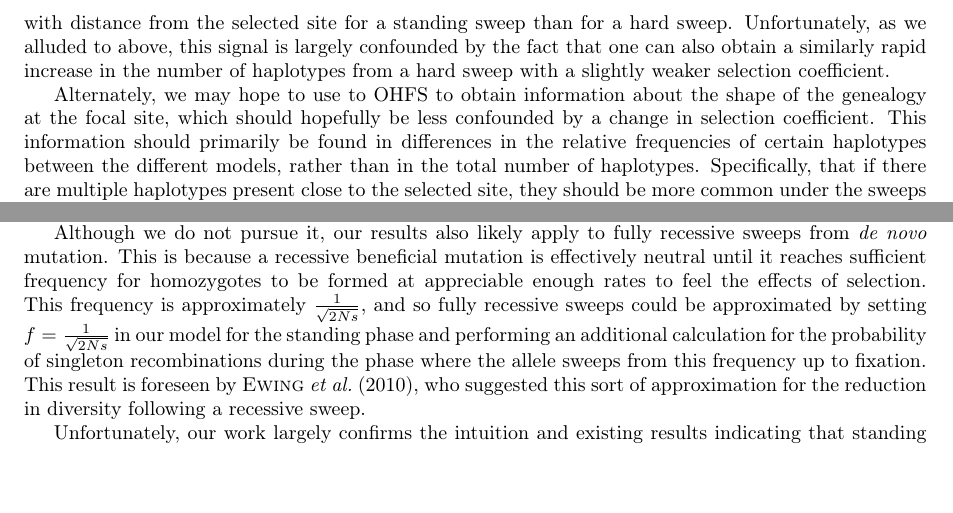
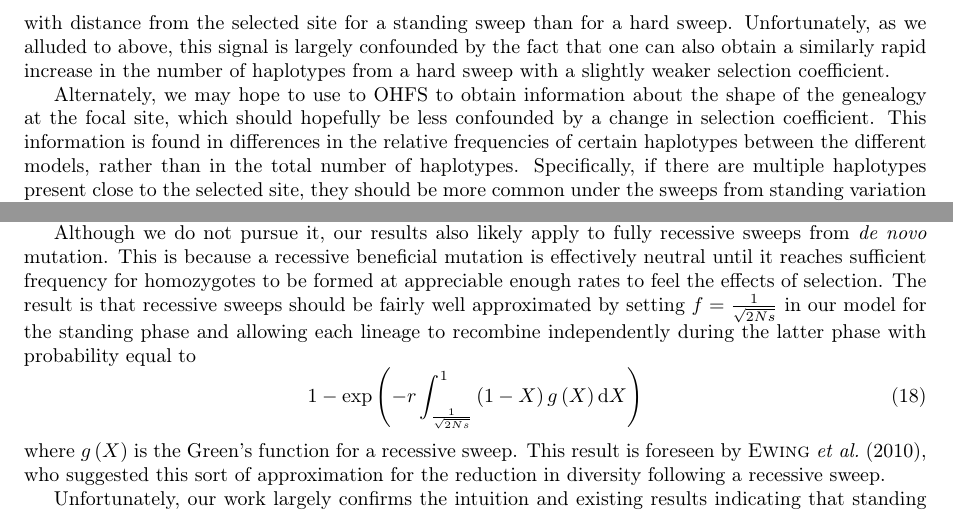
Before and after one commit to jjberg2/linked-selection, a LaTeX paper (Paper/tex/SweepsFromStandingVarPaper.tex): two parts of pages 13 and 14 of 24, joined at a grey line, cut so that both start at the same text, the shorter picture padded with empty space. Compiled offline with pdfLaTeX.

Commit message:
made a few changes in the discussion

```diff
--- a/Paper/tex/SweepsFromStandingVarPaper.tex
+++ b/Paper/tex/SweepsFromStandingVarPaper.tex
@@ -283,7 +283,7 @@ One simple prediction on the basis of our analytical investigation above is that
 	\caption{The ratio of the probability that there are at least $i$ haplotypes in a one sided window extending away from the selected site for the standing sweep model relative to the hard sweep model (A) and the neutral model (B).} \label{hap-exist-probs}
 \end{figure}
 
-Alternately, we may hope to use to OHFS to obtain information about the shape of the genealogy at the focal site, which should hopefully be less confounded by a change in selection coefficient. This information should primarily be found in differences in the relative frequencies of certain haplotypes between the different models, rather than in the total number of haplotypes. Specifically, that if there are multiple haplotypes present close to the selected site,  they should be more common under the sweeps from standing variation model than the full sweep model. In other words, there should be a window near the selected site where $\mathbb{E}[h_i^{stand} \mid h_i^{stand} > 0] > \mathbb{E}[h_i^{hard} \mid h_i^{hard} > 0]$ for $1 < i \ll n$, owing to recombinations occurring on internal branches of the genealogy from the standing phase.
+Alternately, we may hope to use to OHFS to obtain information about the shape of the genealogy at the focal site, which should hopefully be less confounded by a change in selection coefficient. This information is found in differences in the relative frequencies of certain haplotypes between the different models, rather than in the total number of haplotypes. Specifically, if there are multiple haplotypes present close to the selected site,  they should be more common under the sweeps from standing variation model than the full sweep model. In other words, there should be a window near the selected site where $\mathbb{E}[h_i^{stand} \mid h_i^{stand} > 0] > \mathbb{E}[h_i^{hard} \mid h_i^{hard} > 0]$ for $1 < i \ll n$, owing to recombinations occurring on internal branches of the genealogy from the standing phase.
 
 In Figure \ref{hap-freq-ratios}, we show $\mathbb{E}[h_i^{M1} \mid h_i^{M1} > 0]/\mathbb{E}[h_i^{M2} \mid h_i^{M2} > 0]$ where $M1$ and $M2$ denote different models of sequence evolution (i.e. standing, hard, or soft sweep or neutral). In particular, we wish to draw attention to the fact that, similar to the multiple mutation model, most of the useful information within the OHFS for distinguishing standing sweeps from hard sweeps lies within a small window near the selected site, and comes in the form of a decrease in the relative frequency of the core haplotype, and corresponding overabundance of the next few most common haplotypes. In contrast to the multiple mutation case, the enrichment of moderate frequency haplotypes for the standing case is relatively subtle, and beyond moderate recombination distances, there is little information to distinguish a standing sweep from a hard sweep. We also observe that, contrary to multiple mutation soft sweep model, far away from the selected site, standing sweeps resemble hard sweeps across the majority of the OHFS. This is in line with expectations from our results above, in that close to the selected site the haplotype partition is dominated by events occurring during the standing phase, while far from the selected site it is dominated by events occurring during the sweep phase.
 
@@ -323,8 +323,11 @@ It is worth noting however that all of our results are obtained for populations
 
 %For the intermediate/late phase of the sweep, we apply the standard approximation which prohibits coalescence during this phase, only allowing lineages to recombine as singletons. However, even for relatively strong selection (e.g. $2Ns = 1000$) and small sample sizes ($n = 10$), this approximation is inadequate, as the probability of at least one (and sometimes multiple) coalescent events during this phase is actually relatively high. As a result, our approximation for the frequency spectrum following a sweep breaks down somewhat despite its accuracy in describing the frequency spectrum immediately before the onset of the sweep phase. This could be remedied by including more advanced approximations to coalescence during the sweep phase, however, the expressions are already somewhat cumbersome.
 
-Although we do not pursue it, our results also likely apply to fully recessive sweeps from \textit{de novo} mutation. This is because a recessive beneficial mutation is effectively neutral until it reaches sufficient frequency for homozygotes to be formed at appreciable enough rates to feel the effects of selection. This frequency is approximately $\frac{1}{\sqrt{2Ns}}$, and so fully recessive sweeps could be approximated by setting $f = \frac{1}{\sqrt{2Ns}}$ in our model for the standing phase and performing an additional calculation for the probability of singleton recombinations during the phase where the allele sweeps from this frequency up to fixation. This result is foreseen by \cite{Ewing:2010bg}, who suggested this sort of approximation for the reduction in diversity following a recessive sweep.
-
+Although we do not pursue it, our results also likely apply to fully recessive sweeps from \textit{de novo} mutation. This is because a recessive beneficial mutation is effectively neutral until it reaches sufficient frequency for homozygotes to be formed at appreciable enough rates to feel the effects of selection. The result is that recessive sweeps should be fairly well approximated by setting $f = \frac{1}{\sqrt{2Ns}}$ in our model for the standing phase and allowing each lineage to recombine independently during the latter phase with probability equal to
+\begin{equation}
+	1-\exp\left(-r \int_{\frac{1}{\sqrt{2Ns}}}^1\left(1-X\right)g\left(X\right)\mathrm{d}X\right)
+\end{equation}
+where $g\left(X\right)$ is the Green's function for a recessive sweep. This result is foreseen by \cite{Ewing:2010bg}, who suggested this sort of approximation for the reduction in diversity following a recessive sweep.
 
 Unfortunately, our work largely confirms the intuition and existing results indicating that standing sweeps are likely to be rather difficult to identify, and characterize, on the basis of genetic data from a single population time-point, and when they can be identified, they will be difficult to distinguish from classic hard sweeps \citep{Peter:2012ht}. This can be understood from first principles by recognizing that the identification of a standing sweep amounts to recognizing that a particular region of the genome has experienced a reduction in effective population size by a factor $f$. This task is made difficult by three factors. The first is that the size of this region over which this signal persists is small enough that one only gets a single sample from the rescaled coalescent with which to identify this reduction in population size. The second is that because the region over which this shrunken genealogy persists is so short, relatively few new mutations occur on this genealogy, and thus there is a dearth of information about its structure. As a result, much of the information about the structure and size of the genealogy will therefore come from ancestral mutations which recombine into it via a process described by our Ewens approximation. Finally, the size of the region over which this signal can be perceived at all is inversely proportional to the strength of selection during the sweep phase, and thus the signature of a standing sweep will generally only be visible when the product of the selection coefficient and the frequency from which the sweep starts is sufficiently large relative to the population size. For these reasons, we anticipate that methods for identifying and characterizing standing sweeps will benefit from being somewhat flexible with respect to the scale over which there patterns play out, and from using as much haplotypic information as possible.
 
```
